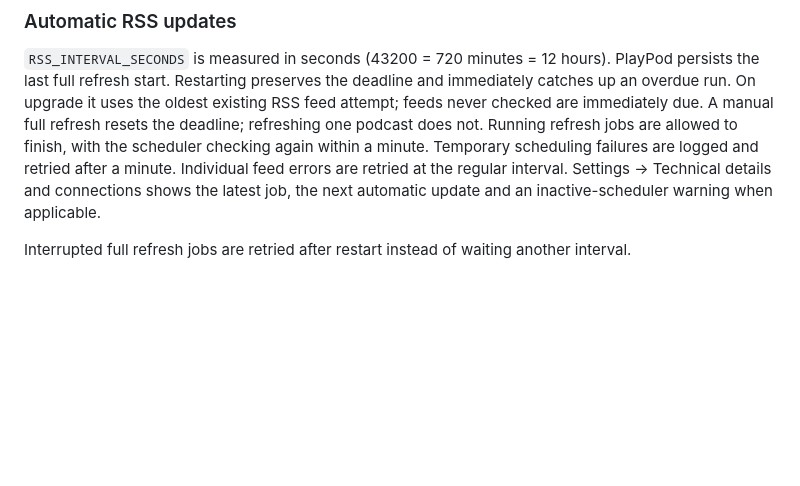
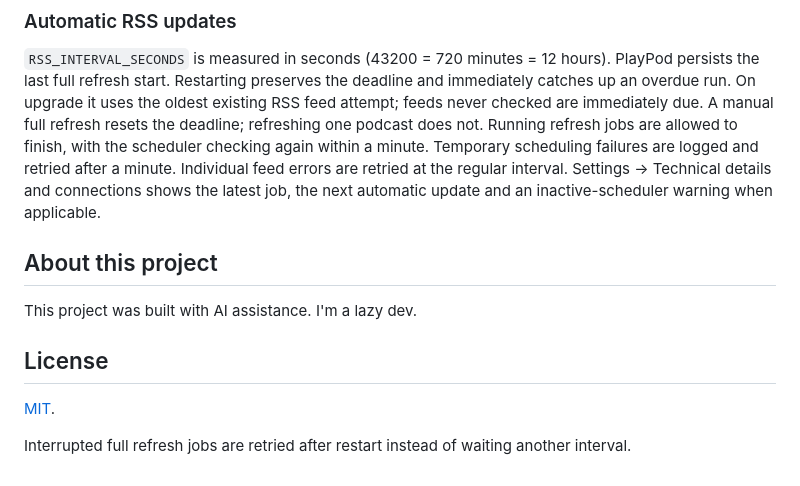
Before and after one commit to desirevolution/playpod, a Markdown page: README.md, the part around the change. Drawn GitHub-style; blank space fills up the shorter version.

```diff
--- a/README.md
+++ b/README.md
@@ -137,4 +137,12 @@ For live UI development run `npm run dev` in `frontend`; requests are proxied to
 
 `RSS_INTERVAL_SECONDS` is measured in seconds (43200 = 720 minutes = 12 hours). PlayPod persists the last full refresh start. Restarting preserves the deadline and immediately catches up an overdue run. On upgrade it uses the oldest existing RSS feed attempt; feeds never checked are immediately due. A manual full refresh resets the deadline; refreshing one podcast does not. Running refresh jobs are allowed to finish, with the scheduler checking again within a minute. Temporary scheduling failures are logged and retried after a minute. Individual feed errors are retried at the regular interval. Settings → Technical details and connections shows the latest job, the next automatic update and an inactive-scheduler warning when applicable.
 
+## About this project
+
+This project was built with AI assistance. I'm a lazy dev.
+
+## License
+
+[MIT](LICENSE).
+
 Interrupted full refresh jobs are retried after restart instead of waiting another interval.
```
